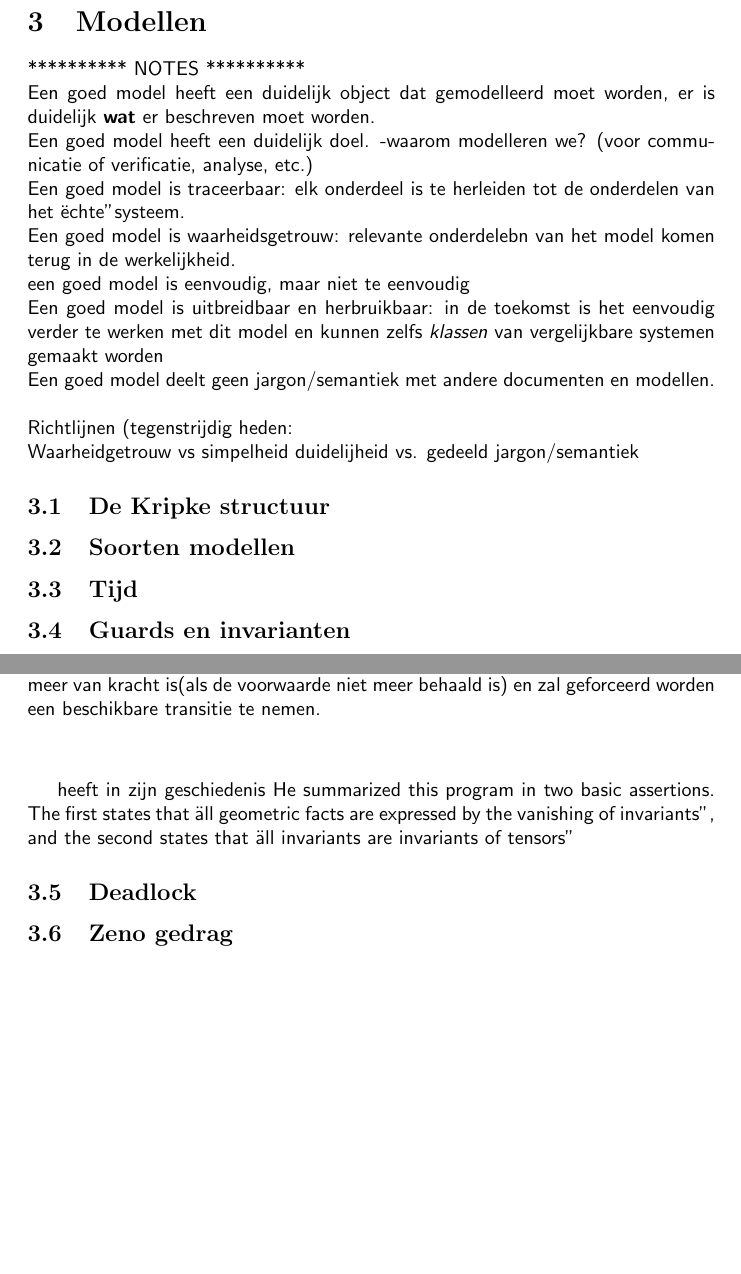
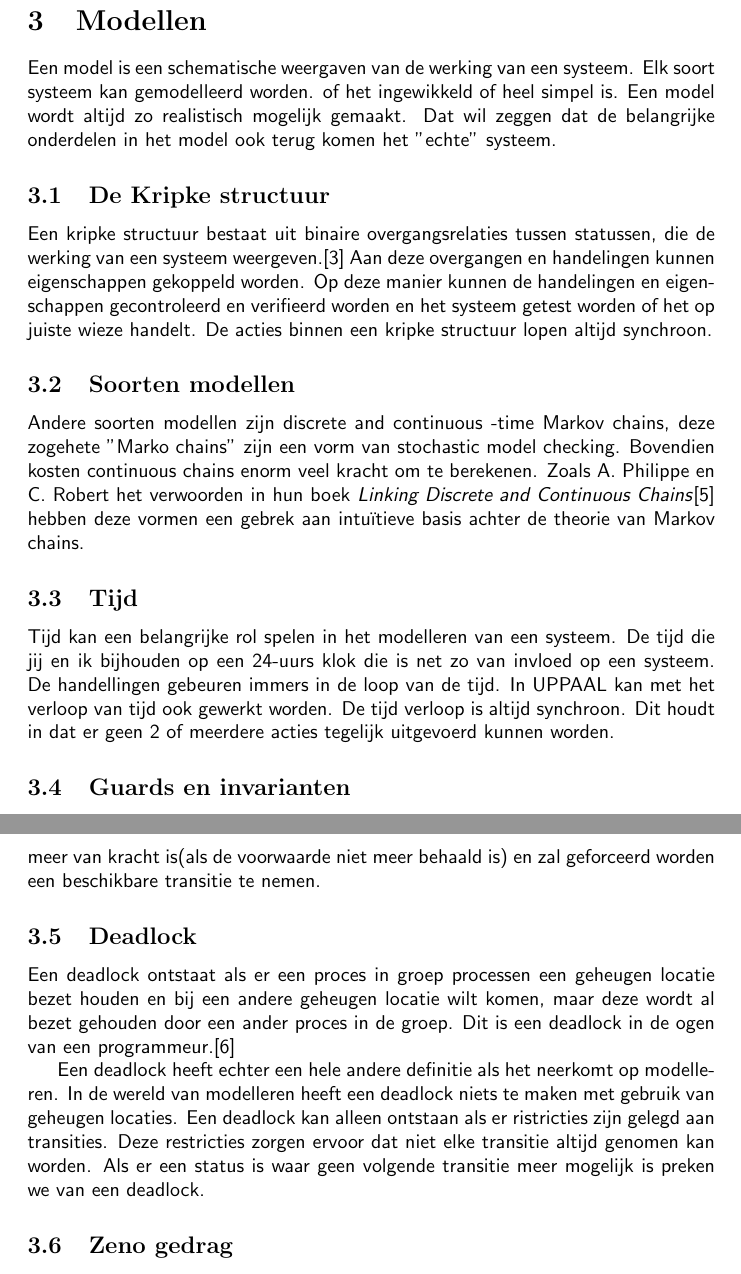
Before and after one commit to JaydenWev/TinLab, a LaTeX document (Verslag/Verslag_JaydenWeverink.tex): two parts of pages 7 and 8 of 10 before the commit and two parts of pages 9 and 10 of 12 after it, joined at a grey line, cut so that both start at the same text, the shorter picture padded with empty space. Compiled offline with pdfLaTeX.

Commit message:
modellen kopjes

```diff
--- a/Verslag/Verslag_JaydenWeverink.tex
+++ b/Verslag/Verslag_JaydenWeverink.tex
@@ -144,14 +148,15 @@ Output variabelen zijn de 'uitkomsten' van de software die worden uitgelezen doo
 \section{Modellen}
-
+Een model is een schematische weergaven van de werking van een systeem. Elk soort systeem kan gemodelleerd worden. of het ingewikkeld of heel simpel is. Een model wordt altijd zo realistisch mogelijk gemaakt. Dat wil zeggen dat de belangrijke onderdelen in het model ook terug komen het "'echte"' systeem.
+\begin{comment}
 ********** NOTES **********\\
 Een goed model heeft een duidelijk object dat gemodelleerd moet worden, er is duidelijk \textbf{wat} er beschreven moet worden.
 \\
 Een goed model heeft een duidelijk doel.
 -waarom modelleren we? (voor communicatie of verificatie, analyse, etc.)
 \\
-Een goed model is traceerbaar: elk onderdeel is te herleiden tot de onderdelen van het ëchte"systeem.
+Een goed model is traceerbaar: elk onderdeel is te herleiden tot de onderdelen van het "echte"systeem.
 \\
-Een goed model is waarheidsgetrouw: relevante onderdelebn van het model komen terug in de werkelijkheid.
+Een goed model is waarheidsgetrouw: relevante onderdelen van het model komen terug in de werkelijkheid.
 \\
 een goed model is eenvoudig, maar niet te eenvoudig
 \\
@@ -163,13 +168,30 @@ Richtlijnen (tegenstrijdig heden:
 \\
 Waarheidgetrouw vs simpelheid
 duidelijheid vs. gedeeld jargon/semantiek
-
+\end{comment}
 \subsection{De Kripke structuur}
+Een kripke structuur bestaat uit binaire overgangsrelaties tussen statussen, die de werking van een systeem weergeven.\cite{kripkestructure} Aan deze overgangen en handelingen kunnen eigenschappen gekoppeld worden. Op deze manier kunnen de handelingen en eigenschappen gecontroleerd en verifieerd worden en het systeem getest worden of het op juiste wieze handelt. De acties binnen een kripke structuur lopen altijd synchroon.
 
 
-\subsection{Soorten modellen}
+\subsection{Soorten modellen} %sir model
+Andere soorten modellen zijn discrete and continuous -time Markov chains, deze zogehete "'Marko chains"' zijn een vorm van stochastic model checking. Bovendien kosten continuous chains enorm veel kracht om te berekenen. Zoals A. Philippe en C. Robert het verwoorden in hun boek \textit{Linking Discrete and Continuous Chains}\cite{linkingchains} hebben deze vormen een gebrek aan intuïtieve basis achter de theorie van Markov chains.
+
+% Winskel Model
+% SIR Model
+
+
+
 
 \subsection{Tijd}
+Tijd kan een belangrijke rol spelen in het modelleren van een systeem. De tijd die jij en ik bijhouden op een 24-uurs klok die is net zo van invloed op een systeem. De handellingen gebeuren immers in de loop van de tijd.
+In UPPAAL kan met het verloop van tijd ook gewerkt worden. De tijd verloop is altijd synchroon. Dit houdt in dat er geen 2 of meerdere acties tegelijk uitgevoerd kunnen worden.
+
+%MEER TEXT
+
+
+
+
+
 
 \subsection{Guards en invarianten}
 Guards zijn voorwaarden waaraan moet worden voldaan voordat een transitie genomen kan worden. Het is als het ware een "if statement", is de uitkomst niet true dan kan de transitie niet genomen worden.
@@ -178,10 +200,8 @@ Guards zijn voorwaarden waaraan moet worden voldaan voordat een transitie genome
 Invariant theory is al heel oud en komt oorspronkelijk uit de wiskunde. Over de jaren heen heeft het verschillende betekenissen gekregen. Hermann Weyl legt dit uitgebreid uit in zijn boek \textit{The Classical Groups}. \cite{classicalgroups} G. Rota haal uit het boek van Weyl 2 beweringen. De eerste "all geometric facts are expressed by the vanishing of invariants". en de tweede "all invariants are invariants of tensors". Echter denk ik dat deze beweringen niet van toepassing zijn in deze context.
 
 In de context van de opdracht zijn invarianten voorwaarden die kunnen worden vastgesteld aan een status. De state moet worden verlaten zodra de invariant niet meer van kracht is(als de voorwaarde niet meer behaald is) en zal geforceerd worden een beschikbare transitie te nemen.
-\vskip1cm
-heeft in zijn geschiedenis
- He summarized this program in two basic assertions.
-The first states that "all geometric facts are expressed by the vanishing of invariants",
-and the second states that "all invariants are invariants of tensors"
 
 \subsection{Deadlock}
+Een deadlock ontstaat als er een proces in groep processen een geheugen locatie bezet houden en bij een andere geheugen locatie wilt komen, maar deze wordt al bezet gehouden door een ander proces in de groep. Dit is een deadlock in de ogen van een programmeur.\cite{deadlockproblem}
+
+Een deadlock heeft echter een hele andere definitie als het neerkomt op modelleren. In de wereld van modelleren heeft een deadlock niets te maken met gebruik van geheugen locaties. Een deadlock kan alleen ontstaan als er ristricties zijn gelegd aan transities. Deze restricties zorgen ervoor dat niet elke transitie altijd genomen kan worden. Als er een status is waar geen volgende transitie meer mogelijk is preken we van een deadlock.
```
Also changed, not shown: Verslag/Verslag_JaydenWeverink.bbl (added), Verslag/Verslag_JaydenWeverink.pdf, Verslag/Verslag_JaydenWeverink.tex (49 more changed lines), 5 other files.
